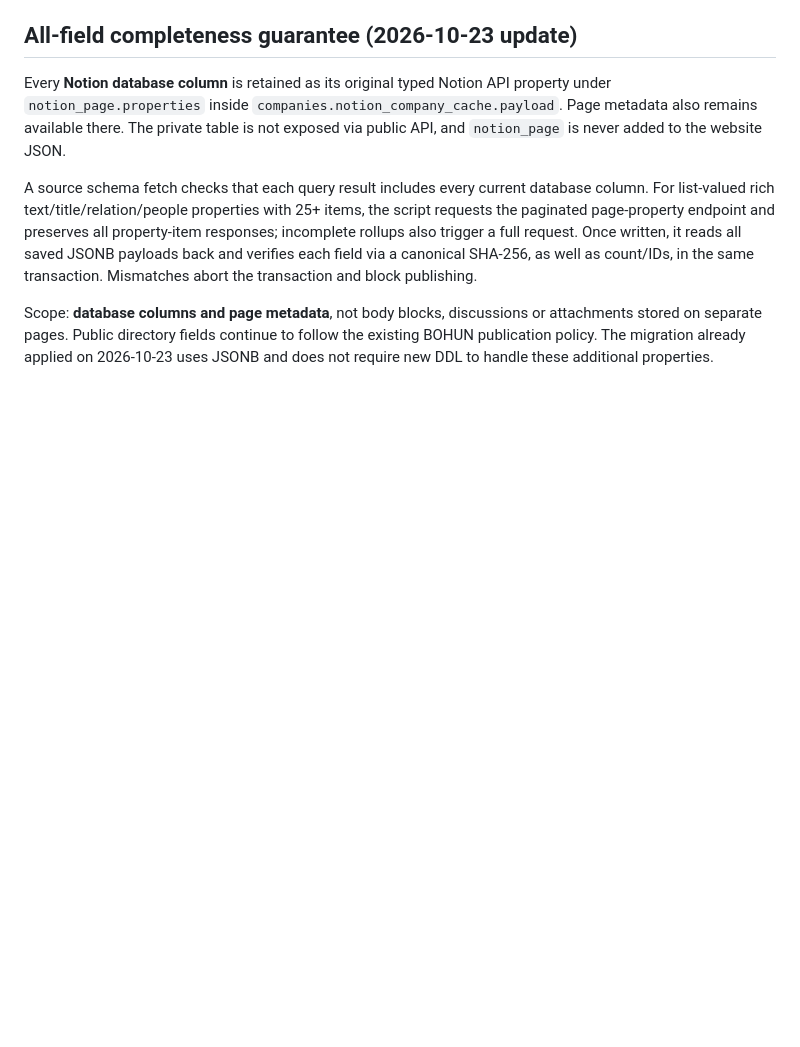
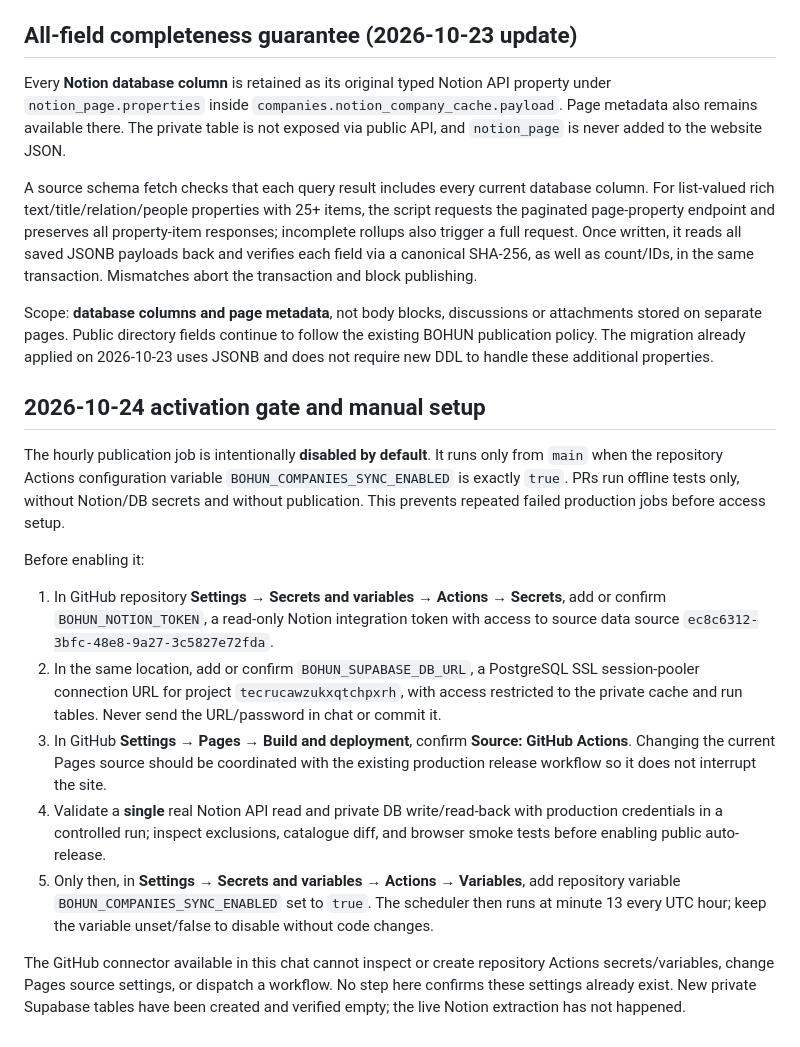
Before and after one commit to nab0k/bohundefense, a Markdown page: README.md, the part around the change. GitHub-like rendering; blank space fills up the shorter version.

Commit message:
docs(companies): document secure activation steps and default-off gate

```diff
--- a/README.md
+++ b/README.md
@@ -75,3 +75,16 @@ Every **Notion database column** is retained as its original typed Notion API pr
 A source schema fetch checks that each query result includes every current database column. For list-valued rich text/title/relation/people properties with 25+ items, the script requests the paginated page-property endpoint and preserves all property-item responses; incomplete rollups also trigger a full request. Once written, it reads all saved JSONB payloads back and verifies each field via a canonical SHA-256, as well as count/IDs, in the same transaction. Mismatches abort the transaction and block publishing.
 
 Scope: **database columns and page metadata**, not body blocks, discussions or attachments stored on separate pages. Public directory fields continue to follow the existing BOHUN publication policy. The migration already applied on 2026-10-23 uses JSONB and does not require new DDL to handle these additional properties.
+## 2026-10-24 activation gate and manual setup
+
+The hourly publication job is intentionally **disabled by default**. It runs only from `main` when the repository Actions configuration variable `BOHUN_COMPANIES_SYNC_ENABLED` is exactly `true`. PRs run offline tests only, without Notion/DB secrets and without publication. This prevents repeated failed production jobs before access setup.
+
+Before enabling it:
+
+1. In GitHub repository **Settings → Secrets and variables → Actions → Secrets**, add or confirm `BOHUN_NOTION_TOKEN`, a read-only Notion integration token with access to source data source `ec8c6312-3bfc-48e8-9a27-3c5827e72fda`.
+2. In the same location, add or confirm `BOHUN_SUPABASE_DB_URL`, a PostgreSQL SSL session-pooler connection URL for project `tecrucawzukxqtchpxrh`, with access restricted to the private cache and run tables. Never send the URL/password in chat or commit it.
+3. In GitHub **Settings → Pages → Build and deployment**, confirm **Source: GitHub Actions**. Changing the current Pages source should be coordinated with the existing production release workflow so it does not interrupt the site.
+4. Validate a **single** real Notion API read and private DB write/read-back with production credentials in a controlled run; inspect exclusions, catalogue diff, and browser smoke tests before enabling public auto-release.
+5. Only then, in **Settings → Secrets and variables → Actions → Variables**, add repository variable `BOHUN_COMPANIES_SYNC_ENABLED` set to `true`. The scheduler then runs at minute 13 every UTC hour; keep the variable unset/false to disable without code changes.
+
+The GitHub connector available in this chat cannot inspect or create repository Actions secrets/variables, change Pages source settings, or dispatch a workflow. No step here confirms these settings already exist. New private Supabase tables have been created and verified empty; the live Notion extraction has not happened.
```
